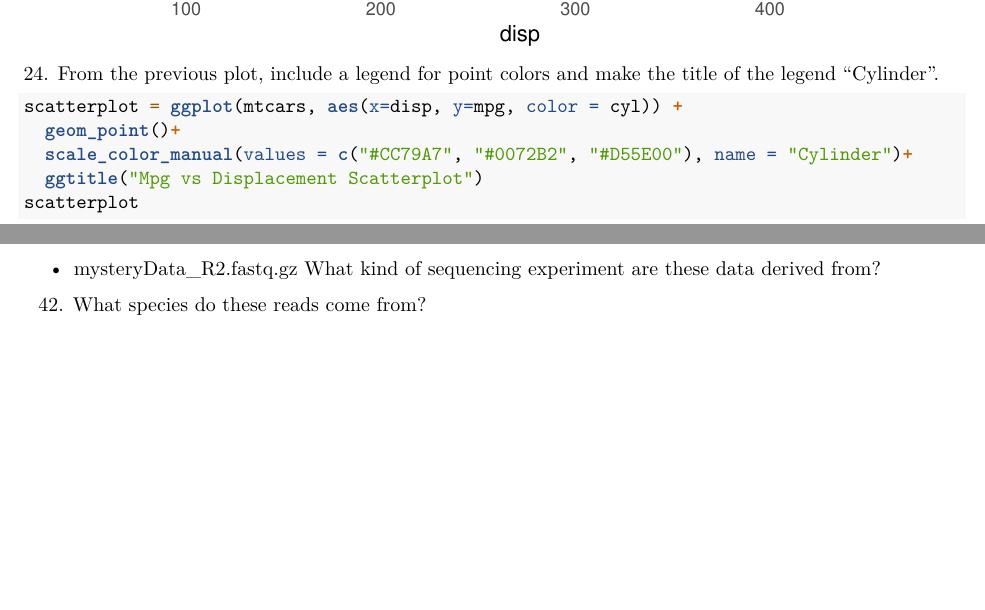
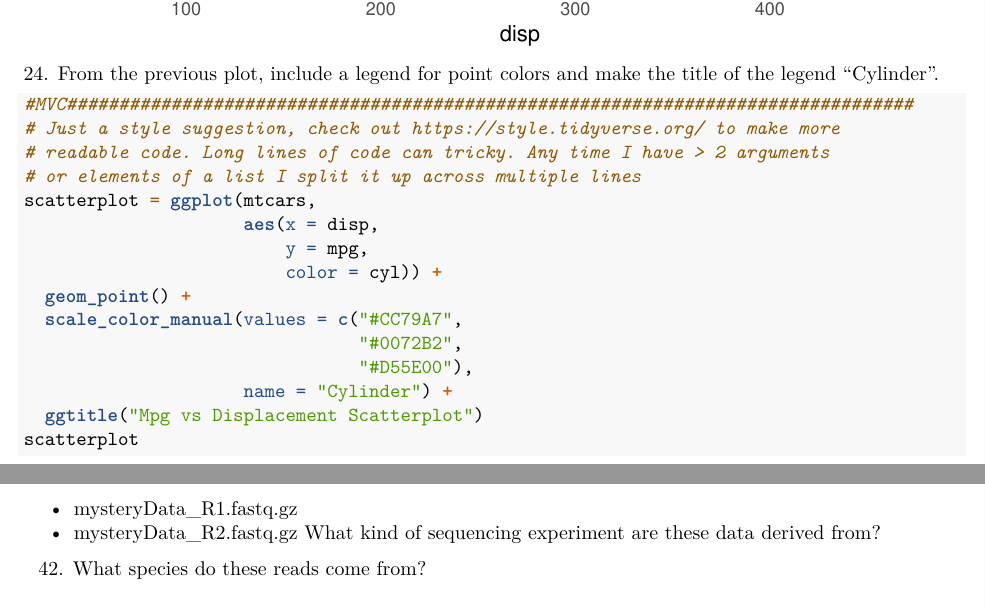
Before and after one commit to luda-popova/InfoChallenge, an R Markdown document (informatics_challenge_2022.Rmd): two parts of pages 9 and 15 of 15, joined at a grey line, cut so that both start at the same text, the shorter picture padded with empty space. Rendered offline with R 4.5, knitr and Pandoc, then LaTeX, with nearby package versions.

Commit message:
Responses to answers and comments

````diff
--- a/informatics_challenge_2022.Rmd
+++ b/informatics_challenge_2022.Rmd
@@ -285,9 +291,19 @@ scatterplot
 24.  From the previous plot, include a legend for point colors and make the
 title of the legend "Cylinder".
 ```{r}
-scatterplot = ggplot(mtcars, aes(x=disp, y=mpg, color = cyl)) +
-  geom_point()+
-  scale_color_manual(values = c("#CC79A7", "#0072B2", "#D55E00"), name = "Cylinder")+
+#MVC#################################################################################
+# Just a style suggestion, check out https://style.tidyverse.org/ to make more
+# readable code. Long lines of code can tricky. Any time I have > 2 arguments
+# or elements of a list I split it up across multiple lines
+scatterplot = ggplot(mtcars,
+                     aes(x = disp,
+                         y = mpg,
+                         color = cyl)) +
+  geom_point() +
+  scale_color_manual(values = c("#CC79A7",
+                                "#0072B2",
+                                "#D55E00"),
+                     name = "Cylinder") +
   ggtitle("Mpg vs Displacement Scatterplot")
 scatterplot
 ```
````
Also changed, not shown: informatics_challenge_2022.Rmd (16 more changed lines).
